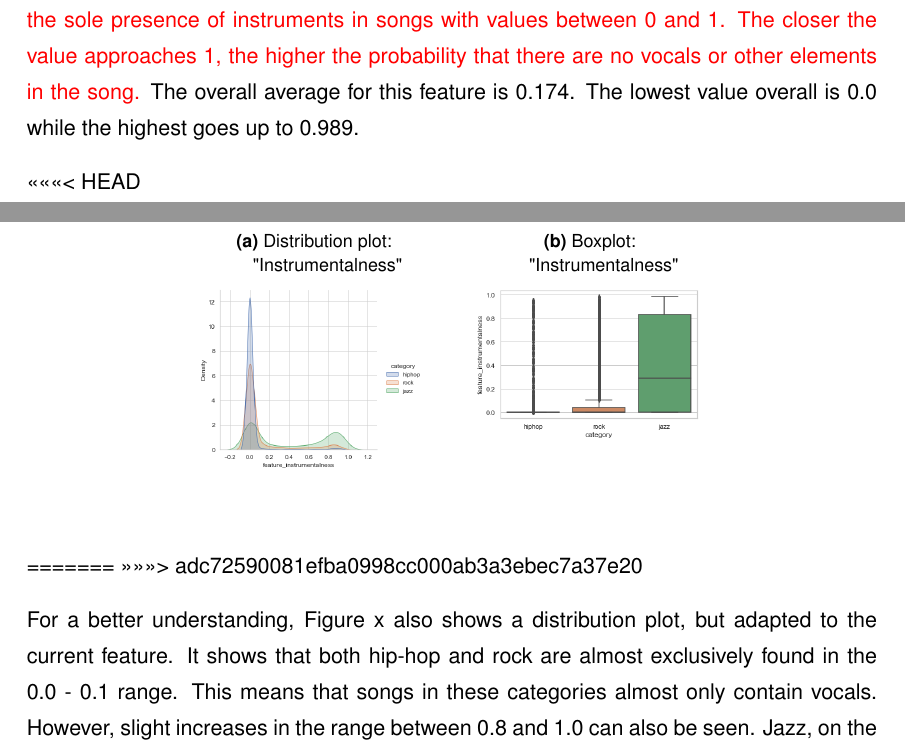
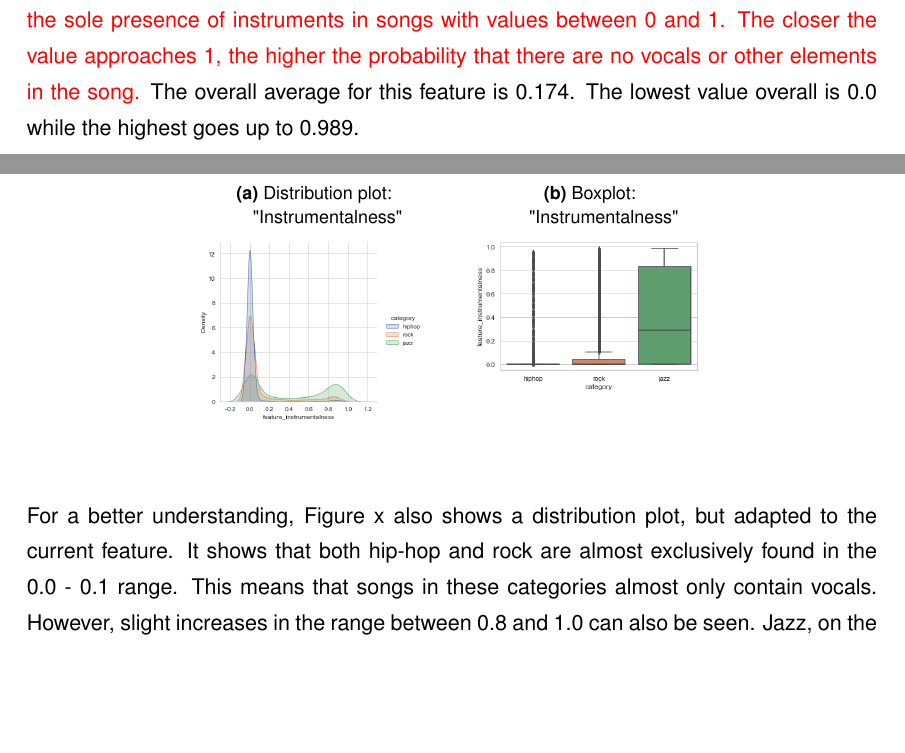
Before and after one commit to luispflamminger/spotify-genre-prediction-paper, a LaTeX thesis (thesis_main.tex, which reads sections/03_Implementation/02_data_understanding.tex): two parts of pages 52 and 53 of 73, joined at a grey line, cut so that both start at the same text, the shorter picture padded with empty space. Compiled offline with pdfLaTeX.

Commit message:
after merge fix

```diff
--- a/sections/03_Implementation/02_data_understanding.tex
+++ b/sections/03_Implementation/02_data_understanding.tex
@@ -232,7 +232,6 @@ The closer the value approaches 1, the higher the probability that there are no
 elements in the song.} The overall average for this feature is 0.174.
 The lowest value overall is 0.0 while the highest goes up to 0.989.
 
-<<<<<<< HEAD
 \begin{figure}[H]
     \centering
     \subfloat[\centering Distribution plot: "Instrumentalness"]{{\includegraphics[width=4cm]{output_instumentelness.png} }}%
@@ -241,16 +240,6 @@ The lowest value overall is 0.0 while the highest goes up to 0.989.
     \caption{"Instrumentalness" compared in the different categories}%
     \label{du_dp_bp_instr_categorie_dependent}%
 \end{figure}
-=======
-%\begin{figure}[H]
-%    \centering
-%    \subfloat[\centering Distribution plot: "Instrumentalness"]{{\includegraphics[width=4cm]{output_instumentelness.png.} }}%
-%    \qquad
-%    \subfloat[\centering Boxplot: "Instrumentalness"]{{\includegraphics[width=4cm]{output_instumentelness_boxplot.png} }}%
-%    \caption{"Instrumentalness" compared in the different categories}%
-%    \label{du_dp_bp_instr_categorie_dependent}%
-%\end{figure}
->>>>>>> adc72590081efba0998cc000ab3a3ebec7a37e20
 
 For a better understanding, Figure x  also shows a distribution plot,
 but adapted to the current feature.
```
